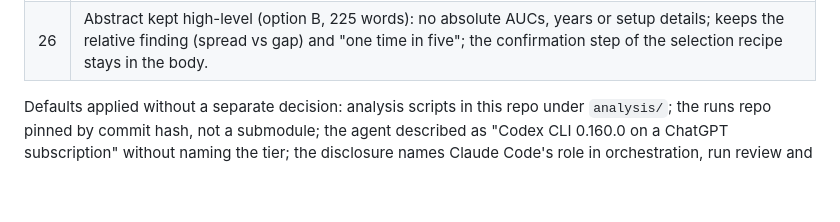
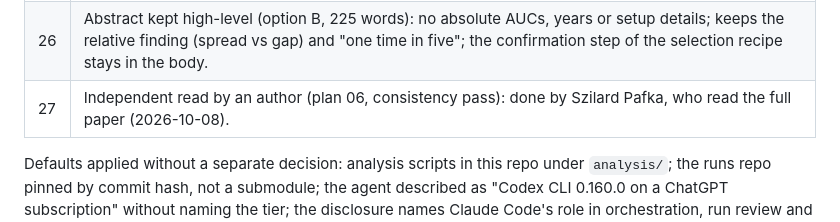
Before and after one commit to szilard/xgboost-autoresearch3-paper, a Markdown page: plan/08-decisions-for-authors.md, the part around the change. GitHub-like rendering; blank space fills up the shorter version.

Commit message:
Plan: the author's independent read of the full paper is done
Co-Authored-By: Claude Opus 5.5 <noreply@anthropic.com>

```diff
--- a/plan/08-decisions-for-authors.md
+++ b/plan/08-decisions-for-authors.md
@@ -30,6 +30,7 @@
 | 24 | Reasoning effort: one sentence in Section 5.3 citing OpenAI's o1 report (`openai2024o1`) that reasoning models do better when allowed to think longer, so results at "ultra" could differ. |
 | 25 | Reference list: author-year (natbib), sorted by first author's surname; authors printed surname first ("Agarwal, Rishabh") with `paper/plainnat-sf.bst`, a renamed copy of plainnat that changes only the author-name format, so the alphabetical order is visible. Grouped citations oldest first, or in the order of a list the sentence names. |
 | 26 | Abstract kept high-level (option B, 225 words): no absolute AUCs, years or setup details; keeps the relative finding (spread vs gap) and "one time in five"; the confirmation step of the selection recipe stays in the body. |
+| 27 | Independent read by an author (plan 06, consistency pass): done by Szilard Pafka, who read the full paper (2026-10-08). |
 
 Defaults applied without a separate decision: analysis scripts in this repo under `analysis/`; the runs repo pinned by commit hash, not a submodule; the agent described as "Codex CLI 0.160.0 on a ChatGPT subscription" without naming the tier; the disclosure names Claude Code's role in orchestration, run review and drafting, as the runs repo README does.
 
```
